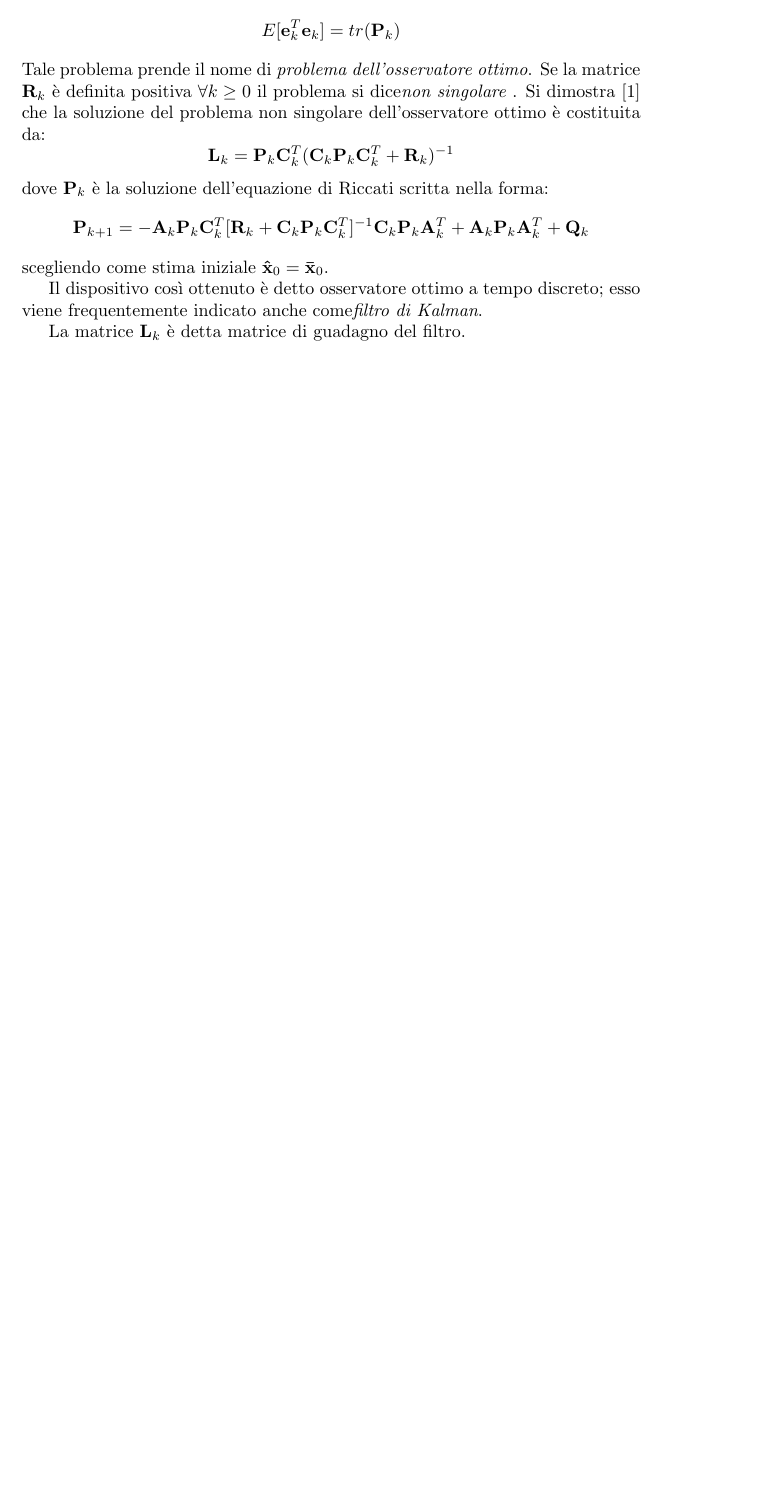
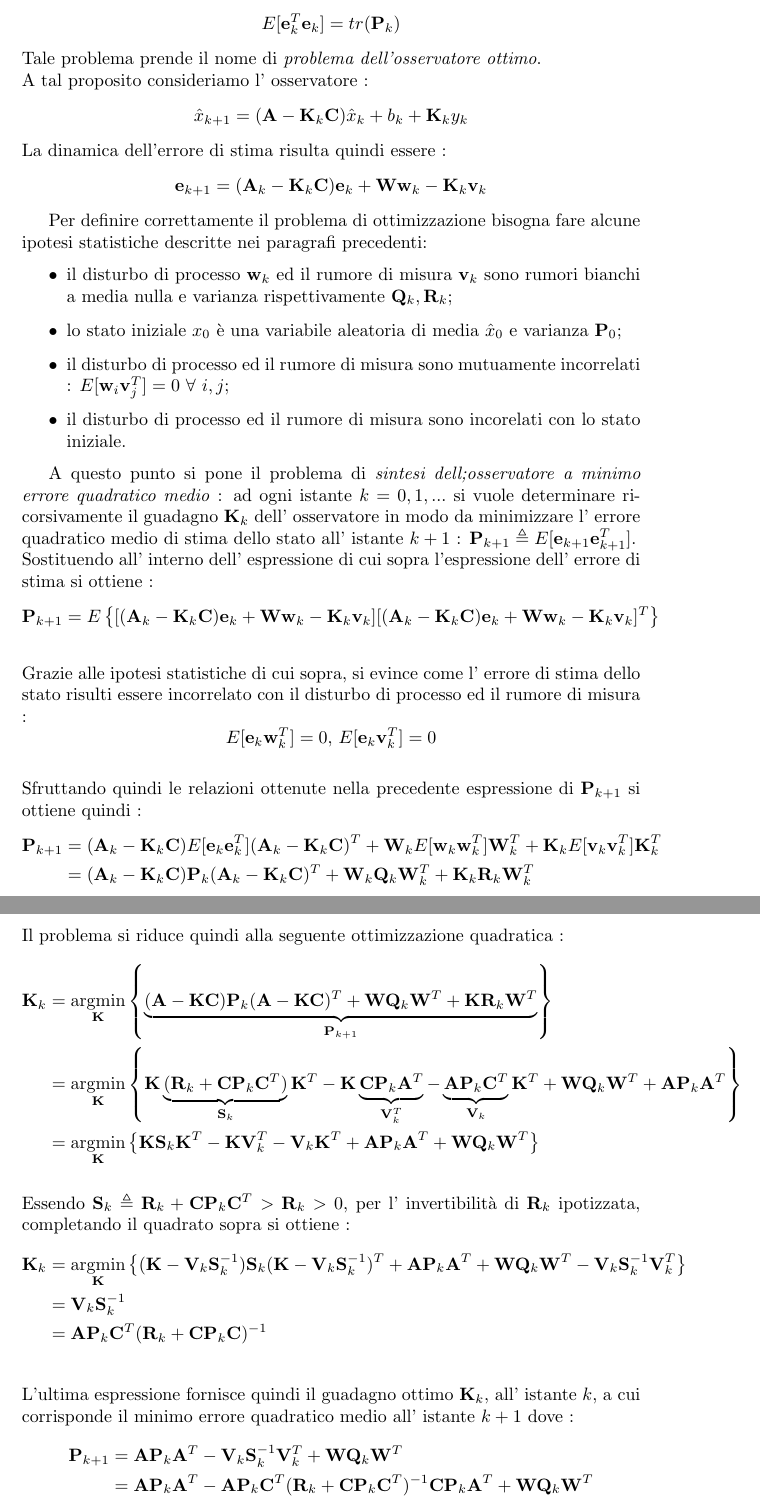
Before and after one commit to antlanc7/ProgettoKalman, a LaTeX document (latex/main.tex, which reads latex/ottimizzazione.tex): part of page 10 of 13 before the commit and two parts of pages 10 and 11 of 14 after it, the two joined at a grey line, cut so that both start at the same text, the shorter picture padded with empty space. Compiled offline with pdfLaTeX.

Commit message:
ottimizzazione
fatto il paragrafo 'ottimizzazione'.
dovrebbe avere le matrici giuste :
K -> guadagno
W -> matrice d'ingresso di w
NOTA : tutto tempo INVARIANTE

```diff
--- a/latex/ottimizzazione.tex
+++ b/latex/ottimizzazione.tex
@@ -3,14 +3,46 @@ L'obiettivo che ci si prefigge è quello di determinare la matrice $\matr{L}_k$
 In particolare si vuole minimizzare l'errore quadratico medio di stima:
 \[E[\vett{e}_k^T\vett{e}_k]=tr(\matr{P}_k)\]
 Tale problema prende il nome di \textit{problema dell'osservatore ottimo}.
-Se la matrice $\matr{R}_k$ è definita positiva $ \forall k \geq 0$ il problema si dice\textit{non singolare }.
-Si dimostra \citep{kalmanbucy} che la soluzione del problema non singolare dell'osservatore ottimo è costituita da:
-\[\matr{L}_k = \matr{P}_k\matr{C}_k^T(\matr{C}_k\matr{P}_k\matr{C}_k^T + \matr{R}_k)^{-1}\]
-dove $\matr{P}_k$ è la soluzione dell'equazione di Riccati scritta nella forma:
-\[\matr{P}_{k+1}=-\matr{A}_k\matr{P}_k\matr{C}_k^T[\matr{R}_k+\matr{C}_k\matr{P}_k\matr{C}_k^T]^{-1}\matr{C}_k\matr{P}_k\matr{A}_k^T+\matr{A}_k\matr{P}_k\matr{A}_k^T+\matr{Q}_k\]
-scegliendo come stima iniziale $\vett{\hat{x}}_0=\vett{\bar{x}}_0$.
+\\A tal proposito consideriamo l' osservatore : \[\hat{x}_{k+1} = (\matr{A}-\matr{K}_k\matr{C})\hat{x}_k+b_k+\matr{K}_k y_k\]
+La dinamica dell'errore di stima risulta quindi essere : \[\vett{e}_{k+1} = (\matr{A}_k-\matr{K}_k\matr{C})\vett{e}_k+\matr{W}\vett{w}_k-\matr{K}_k \vett{v}_k\]
 
-Il dispositivo così ottenuto è detto osservatore ottimo a tempo discreto; esso viene frequentemente indicato anche come\textit{filtro di Kalman}.
+Per definire correttamente il problema di ottimizzazione bisogna fare alcune ipotesi statistiche descritte nei paragrafi precedenti:
+\begin{itemize}
+\item il disturbo di processo $\vett{w}_k$ ed il rumore di misura $\vett{v}_k$ sono rumori bianchi a media nulla e varianza rispettivamente $\matr{Q}_k , \matr{R}_k$;
+\item lo stato iniziale $x_0$ è una variabile aleatoria di media $\hat{x}_0$ e varianza $\matr{P}_0$;
+\item il disturbo di processo ed il rumore di misura sono mutuamente incorrelati : $E[\vett{w}_i \vett{v}^T_j] = 0$  $\forall$ $ i,j$;
+\item il disturbo di processo ed il rumore di misura sono incorelati con lo stato iniziale.
+\end{itemize}
 
-La matrice $\matr{L}_k$ è detta matrice di guadagno del filtro.
+A questo punto si pone il problema di \textit{sintesi dell;osservatore a minimo errore quadratico medio} : ad ogni istante $k=0,1,...$ si vuole determinare ricorsivamente il guadagno $\matr{K}_k$ dell' osservatore in modo da minimizzare
+l' errore quadratico medio di stima dello stato all' istante $k+1$ : $\matr{P}_{k+1} \triangleq E[\vett{e}_{k+1}\vett{e}^T_{k+1}]$.
+\\
+Sostituendo all' interno dell' espressione di cui sopra l'espressione dell' errore di stima si ottiene : \[\matr{P}_{k+1} = E\left\{[(\matr{A}_k-\matr{K}_k\matr{C})\vett{e}_k+\matr{W}\vett{w}_{k}-\matr{K}_k \vett{v}_{k}][(\matr{A}_k-\matr{K}_k\matr{C})\vett{e}_k+\matr{W}\vett{w}_{k}-\matr{K}_k \vett{v}_{k}]^T\right\}\]
+\\
+Grazie alle ipotesi statistiche di cui sopra, si evince come l' errore di stima dello stato risulti essere incorrelato con il disturbo di processo ed il rumore di misura : \[E[\vett{e}_k \vett{w}^T_k] = 0, \,	E[\vett{e}_k \vett{v}^T_k] = 0\]\\
+Sfruttando quindi le relazioni ottenute nella precedente espressione di $\matr{P}_{k+1}$ si ottiene quindi :
+\begin{align}
+\matr{P}_{k+1} &= (\matr{A}_k-\matr{K}_k\matr{C})E[\vett{e}_k\vett{e}^T_k](\matr{A}_k-\matr{K}_k\matr{C})^T +\matr{W}_kE[\vett{w}_k\vett{w}^T_k]\matr{W}^T_k + \matr{K}_kE[\vett{v}_k\vett{v}^T_k]\matr{K}^T_k \nonumber \\
+&= (\matr{A}_k-\matr{K}_k\matr{C})\matr{P}_{k}(\matr{A}_k-\matr{K}_k\matr{C})^T + \matr{W}_k\matr{Q}_k\matr{W}^T_k+\matr{K}_k\matr{R}_k\matr{W}^T_k\nonumber
+\end{align}
+\\
+Il problema si riduce quindi alla seguente ottimizzazione quadratica :
+\begin{align}
+\matr{K}_k &= \underset{\matr{K}}{\operatorname{argmin}} \left\{ \underbrace{(\matr{A}-\matr{K}\matr{C})\matr{P}_{k}(\matr{A}-\matr{K}\matr{C})^T + \matr{W}\matr{Q}_k\matr{W}^T+\matr{K}\matr{R}_k\matr{W}^T}_{\matr{P}_{k+1}} \right\}\nonumber \\
+&= \underset{\matr{K}}{\operatorname{argmin}} \left\{ \matr{K}\underbrace{(\matr{R}_k+\matr{C}\matr{P}_k\matr{C}^T)}_{\matr{S}_k}\matr{K}^T-\matr{K}\underbrace{\matr{C}\matr{P}_k\matr{A}^T}_{\matr{V}^T_k}-\underbrace{\matr{A}\matr{P}_k\matr{C}^T}_{\matr{V}_k}\matr{K}^T+\matr{W}\matr{Q}_k\matr{W}^T+\matr{A}\matr{P}_k\matr{A}^T \right\}\nonumber \\
+&=  \underset{\matr{K}}{\operatorname{argmin}} \left\{\matr{K}\matr{S}_k\matr{K}^T-\matr{K}\matr{V}^T_k-\matr{V}_k\matr{K}^T+\matr{A}\matr{P}_k\matr{A}^T+\matr{W}\matr{Q}_k\matr{W}^T\right\}\nonumber
+\end{align}
+\\
+Essendo $\matr{S}_k \triangleq \matr{R}_k+\matr{C}\matr{P}_k\matr{C}^T > \matr{R}_k > 0 $, per l' invertibilità di $\matr{R}_k$ ipotizzata, completando il quadrato sopra si ottiene :
+\begin{align}
+\matr{K}_k &= \underset{\matr{K}}{\operatorname{argmin}} \left\{(\matr{K}-\matr{V}_k\matr{S}^{-1}_k)\matr{S}_k(\matr{K}-\matr{V}_k\matr{S}^{-1}_k)^T + \matr{A}\matr{P}_k\matr{A}^T+\matr{W}\matr{Q}_k\matr{W}^T-\matr{V}_k\matr{S}^{-1}_k\matr{V}^T_k\right\}\nonumber\\
+&= \matr{V}_k\matr{S}^{-1}_k \nonumber\\
+&= \matr{A}\matr{P}_k\matr{C}^T(\matr{R}_k+\matr{C}\matr{P}_k\matr{C})^{-1} \nonumber
+\end{align}
+\\
+L'ultima espressione fornisce quindi il guadagno ottimo $\matr{K}_k$, all' istante $k$, a cui corrisponde il minimo errore quadratico medio all' istante $k+1$ dove :
+\begin{align}
+\matr{P}_{k+1}&=\matr{A}\matr{P}_k\matr{A}^T-\matr{V}_k\matr{S}^{-1}_k\matr{V}^T_k+\matr{W}\matr{Q}_k\matr{W}^T\nonumber\\
+&=\matr{A}\matr{P}_k\matr{A}^T-\matr{A}\matr{P}_k\matr{C}^T(\matr{R}_k+\matr{C}\matr{P}_k\matr{C}^T)^{-1}\matr{C}\matr{P}_k\matr{A}^T+\matr{W}\matr{Q}_k\matr{W}^T \nonumber
+\end{align}
 \newpage
```
Also changed, not shown: latex/ottimizzazione.tex (2 more changed lines).
